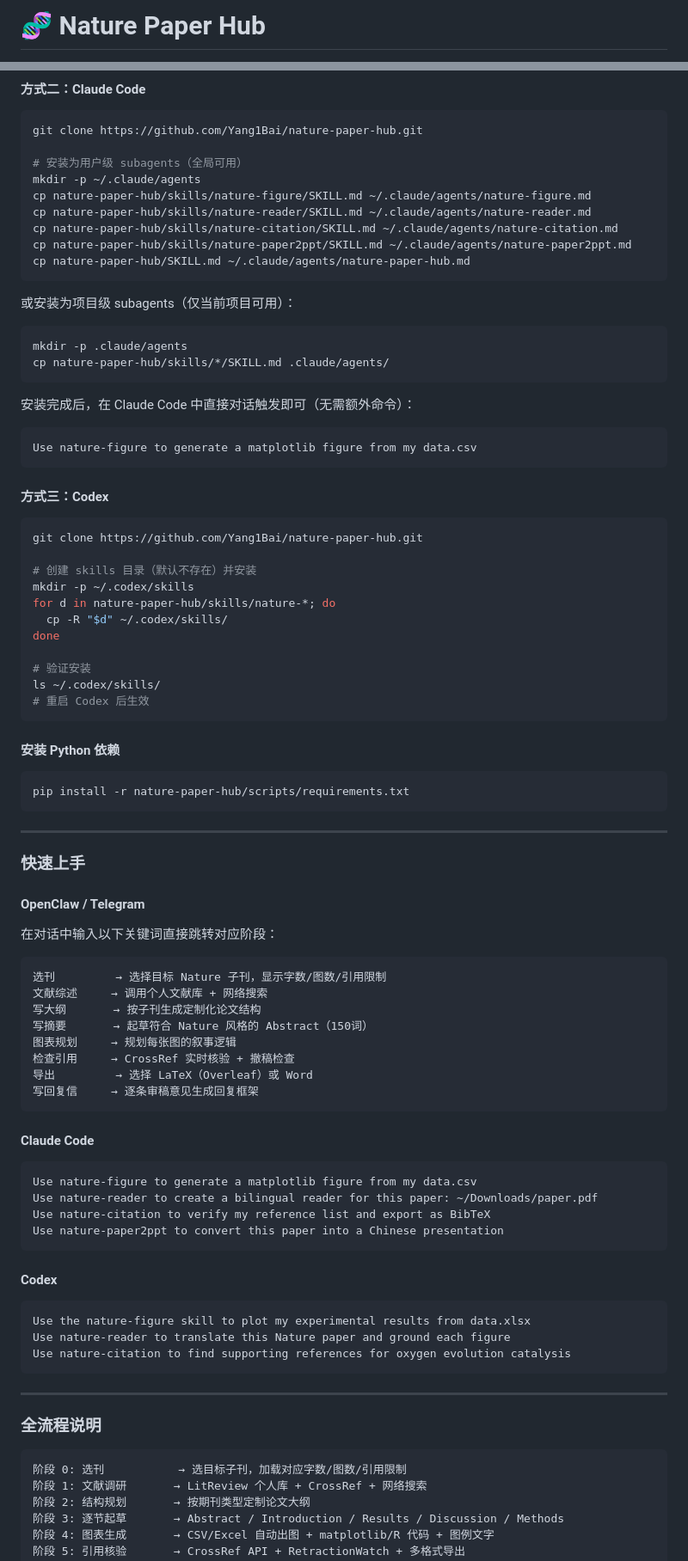
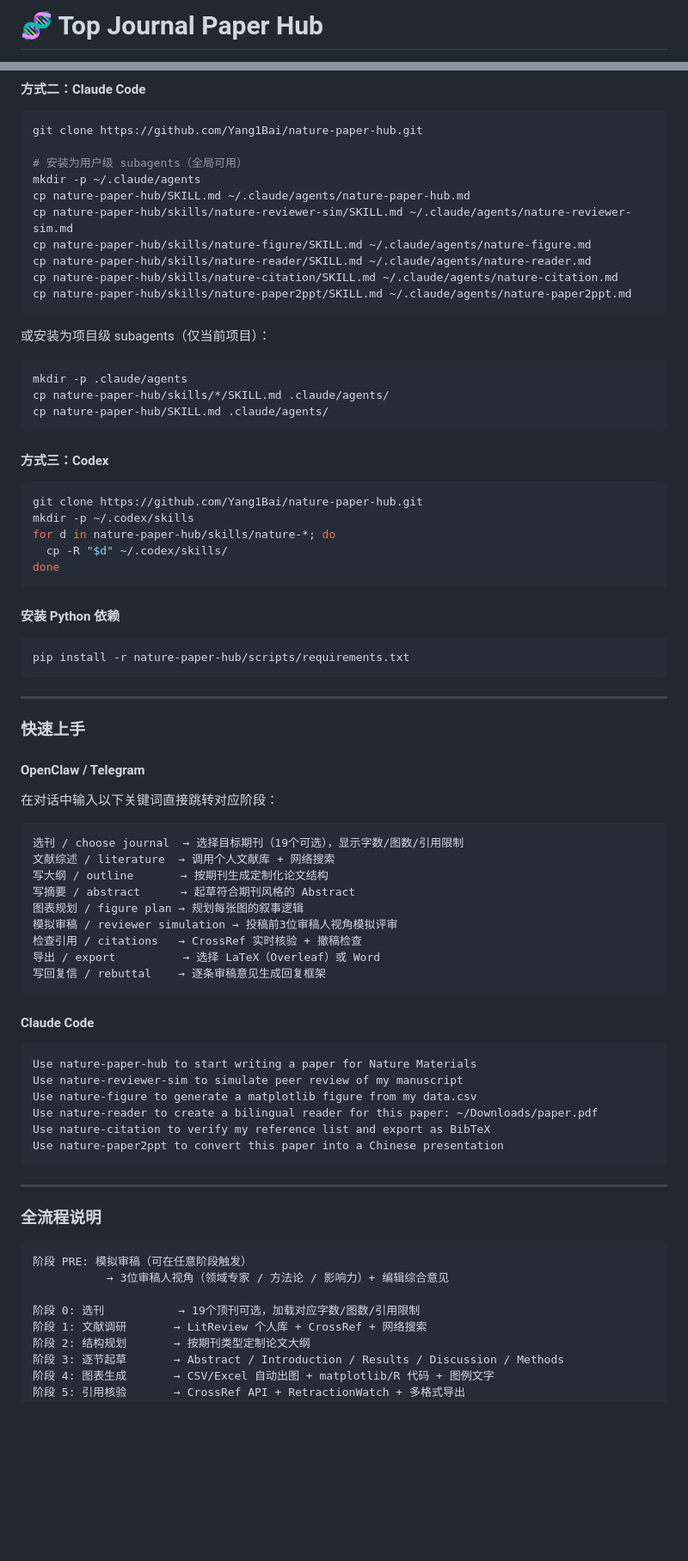
Before and after one commit to Yang1Bai/nature-paper-hub, a Markdown page: README.md, 2 parts joined by grey strips. Shown at 86% size. GitHub-like rendering; blank space fills up the shorter version.

````diff
--- a/README.md
+++ b/README.md
@@ -1,3 +1,3 @@
-# 🧬 Nature Paper Hub
+# 🧬 Top Journal Paper Hub
 
 <p align="center">
@@ -75,38 +94,29 @@ git clone https://github.com/Yang1Bai/nature-paper-hub.git
 
 # 安装为用户级 subagents（全局可用）
 mkdir -p ~/.claude/agents
+cp nature-paper-hub/SKILL.md ~/.claude/agents/nature-paper-hub.md
+cp nature-paper-hub/skills/nature-reviewer-sim/SKILL.md ~/.claude/agents/nature-reviewer-sim.md
 cp nature-paper-hub/skills/nature-figure/SKILL.md ~/.claude/agents/nature-figure.md
 cp nature-paper-hub/skills/nature-reader/SKILL.md ~/.claude/agents/nature-reader.md
 cp nature-paper-hub/skills/nature-citation/SKILL.md ~/.claude/agents/nature-citation.md
 cp nature-paper-hub/skills/nature-paper2ppt/SKILL.md ~/.claude/agents/nature-paper2ppt.md
-cp nature-paper-hub/SKILL.md ~/.claude/agents/nature-paper-hub.md
 ```
 
-或安装为项目级 subagents（仅当前项目可用）：
+或安装为项目级 subagents（仅当前项目）：
 ```bash
 mkdir -p .claude/agents
 cp nature-paper-hub/skills/*/SKILL.md .claude/agents/
-```
-
-安装完成后，在 Claude Code 中直接对话触发即可（无需额外命令）：
-```
-Use nature-figure to generate a matplotlib figure from my data.csv
+cp nature-paper-hub/SKILL.md .claude/agents/
 ```
 
 #### 方式三：Codex
 
 ```bash
 git clone https://github.com/Yang1Bai/nature-paper-hub.git
-
-# 创建 skills 目录（默认不存在）并安装
 mkdir -p ~/.codex/skills
 for d in nature-paper-hub/skills/nature-*; do
   cp -R "$d" ~/.codex/skills/
 done
-
-# 验证安装
-ls ~/.codex/skills/
-# 重启 Codex 后生效
 ```
 
 #### 安装 Python 依赖
@@ -123,29 +133,25 @@ pip install -r nature-paper-hub/scripts/requirements.txt
 在对话中输入以下关键词直接跳转对应阶段：
 
 ```
-选刊         → 选择目标 Nature 子刊，显示字数/图数/引用限制
-文献综述     → 调用个人文献库 + 网络搜索
-写大纲       → 按子刊生成定制化论文结构
-写摘要       → 起草符合 Nature 风格的 Abstract（150词）
-图表规划     → 规划每张图的叙事逻辑
-检查引用     → CrossRef 实时核验 + 撤稿检查
-导出         → 选择 LaTeX（Overleaf）或 Word
-写回复信     → 逐条审稿意见生成回复框架
+选刊 / choose journal  → 选择目标期刊（19个可选），显示字数/图数/引用限制
+文献综述 / literature  → 调用个人文献库 + 网络搜索
+写大纲 / outline       → 按期刊生成定制化论文结构
+写摘要 / abstract      → 起草符合期刊风格的 Abstract
+图表规划 / figure plan → 规划每张图的叙事逻辑
+模拟审稿 / reviewer simulation → 投稿前3位审稿人视角模拟评审
+检查引用 / citations   → CrossRef 实时核验 + 撤稿检查
+导出 / export          → 选择 LaTeX（Overleaf）或 Word
+写回复信 / rebuttal    → 逐条审稿意见生成回复框架
 ```
 
 #### Claude Code
 ```
+Use nature-paper-hub to start writing a paper for Nature Materials
+Use nature-reviewer-sim to simulate peer review of my manuscript
 Use nature-figure to generate a matplotlib figure from my data.csv
 Use nature-reader to create a bilingual reader for this paper: ~/Downloads/paper.pdf
 Use nature-citation to verify my reference list and export as BibTeX
 Use nature-paper2ppt to convert this paper into a Chinese presentation
-```
-
-#### Codex
-```
-Use the nature-figure skill to plot my experimental results from data.xlsx
-Use nature-reader to translate this Nature paper and ground each figure
-Use nature-citation to find supporting references for oxygen evolution catalysis
 ```
 
 ---
@@ -153,7 +159,10 @@ Use nature-citation to find supporting references for oxygen evolution catalysis
 ### 全流程说明
 
 ```
-阶段 0: 选刊           → 选目标子刊，加载对应字数/图数/引用限制
+阶段 PRE: 模拟审稿（可在任意阶段触发）
+           → 3位审稿人视角（领域专家 / 方法论 / 影响力）+ 编辑综合意见
+
+阶段 0: 选刊           → 19个顶刊可选，加载对应字数/图数/引用限制
 阶段 1: 文献调研       → LitReview 个人库 + CrossRef + 网络搜索
 阶段 2: 结构规划       → 按期刊类型定制论文大纲
 阶段 3: 逐节起草       → Abstract / Introduction / Results / Discussion / Methods
````
Also changed, not shown: other parts of README.md (+161 -114 lines).
